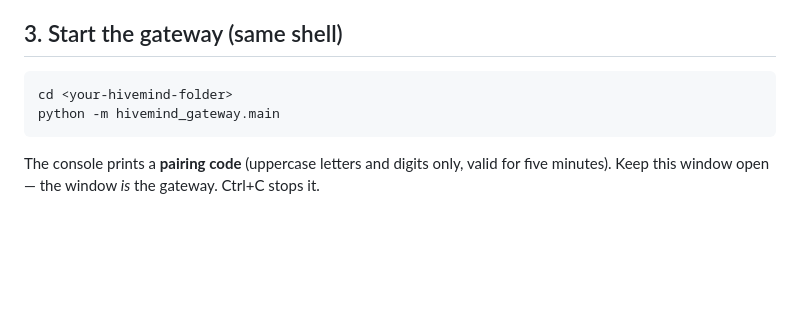
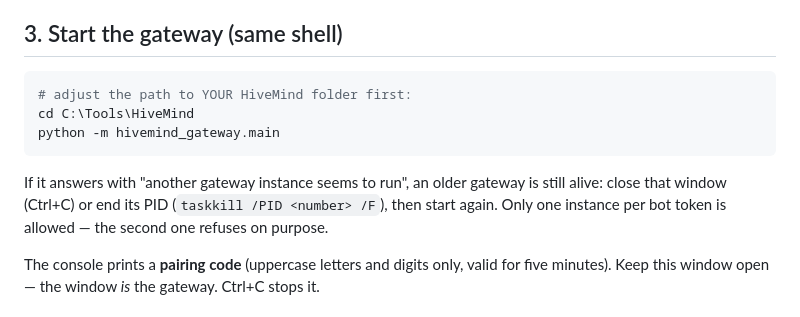
Before and after one commit to BoredLuzo/HiveMind_llama, a Markdown page: docs/gateway_setup.md, the part around the change. GitHub-like rendering; blank space fills up the shorter version.

Commit message:
docs: copy-safe start command, instance-lock hint in setup guide

````diff
--- a/docs/gateway_setup.md
+++ b/docs/gateway_setup.md
@@ -40,9 +40,15 @@ history, not in a file, not in any log.
 ## 3. Start the gateway (same shell)
 
 ```powershell
-cd <your-hivemind-folder>
+# adjust the path to YOUR HiveMind folder first:
+cd C:\Tools\HiveMind
 python -m hivemind_gateway.main
 ```
+
+If it answers with "another gateway instance seems to run", an older
+gateway is still alive: close that window (Ctrl+C) or end its PID
+(`taskkill /PID <number> /F`), then start again. Only one instance per
+bot token is allowed — the second one refuses on purpose.
 
 The console prints a **pairing code** (uppercase letters and digits
 only, valid for five minutes). Keep this window open — the window *is*
````
